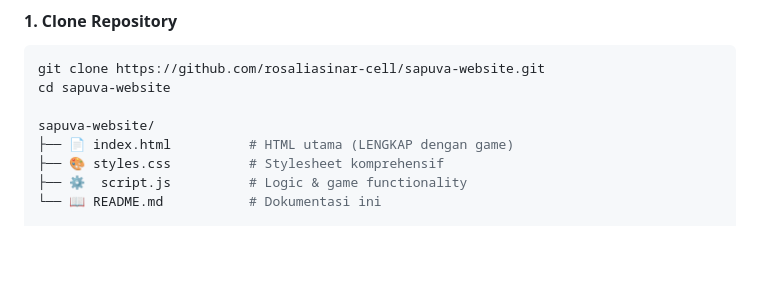
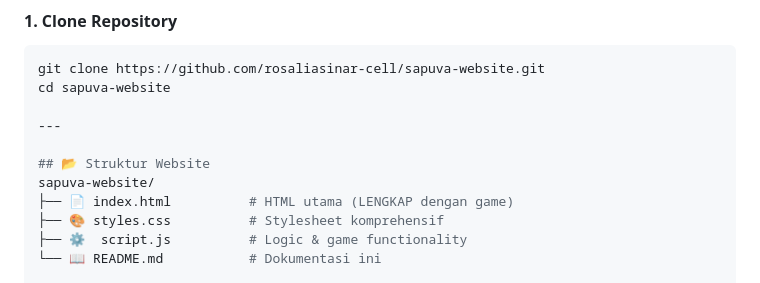
Before and after one commit to rosaliasinar-cell/sapuva-website, a Markdown page: README.md, the part around the change. Rendered like a GitHub page; blank space fills up the shorter version.

```diff
--- a/README.md
+++ b/README.md
@@ -142,6 +142,9 @@ Menjadi platform informasi terpercaya yang meningkatkan kesadaran masyarakat ten
 git clone https://github.com/rosaliasinar-cell/sapuva-website.git
 cd sapuva-website
 
+---
+
+## 📂 Struktur Website
 sapuva-website/
 ├── 📄 index.html          # HTML utama (LENGKAP dengan game)
 ├── 🎨 styles.css          # Stylesheet komprehensif
```
